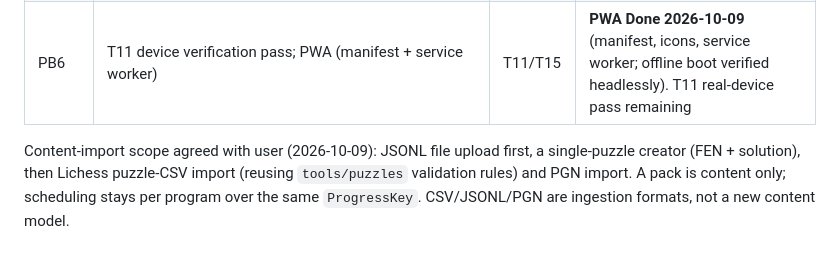
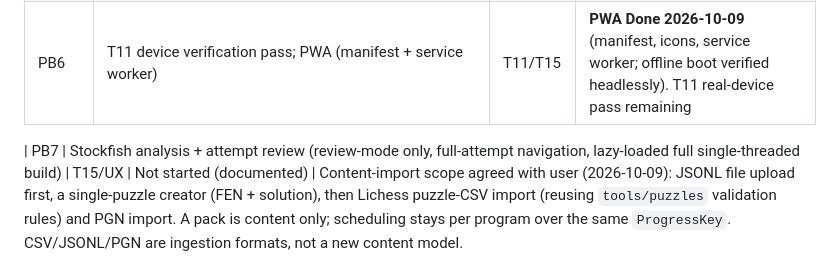
Before and after one commit to Dylananson/chessengram, a Markdown page: docs/PROJECT_PLAN.md, the part around the change. Rendered like a GitHub page; blank space fills up the shorter version.

```diff
--- a/docs/PROJECT_PLAN.md
+++ b/docs/PROJECT_PLAN.md
@@ -367,6 +367,7 @@ Constraints that must hold across every phase:
 | PB5 | Data safety: full JSON export/import + migration policy + recovery | T14/Q12 | **Done** 2026-10-09 (lossless JSON export/import, preview+confirm, pre-import snapshots, restore) |
 | PB6 | T11 device verification pass; PWA (manifest + service worker) | T11/T15 | **PWA Done 2026-10-09** (manifest, icons, service worker; offline boot verified headlessly). T11 real-device pass remaining |
 
+| PB7 | Stockfish analysis + attempt review (review-mode only, full-attempt navigation, lazy-loaded full single-threaded build) | T15/UX | Not started (documented) |
 Content-import scope agreed with user (2026-10-09): JSONL file upload first, a single-puzzle
 creator (FEN + solution), then Lichess puzzle-CSV import (reusing `tools/puzzles` validation
 rules) and PGN import. A pack is content only; scheduling stays per program over the same
```
Also changed, not shown: docs/tasks/README.md (+3 -2 lines).
